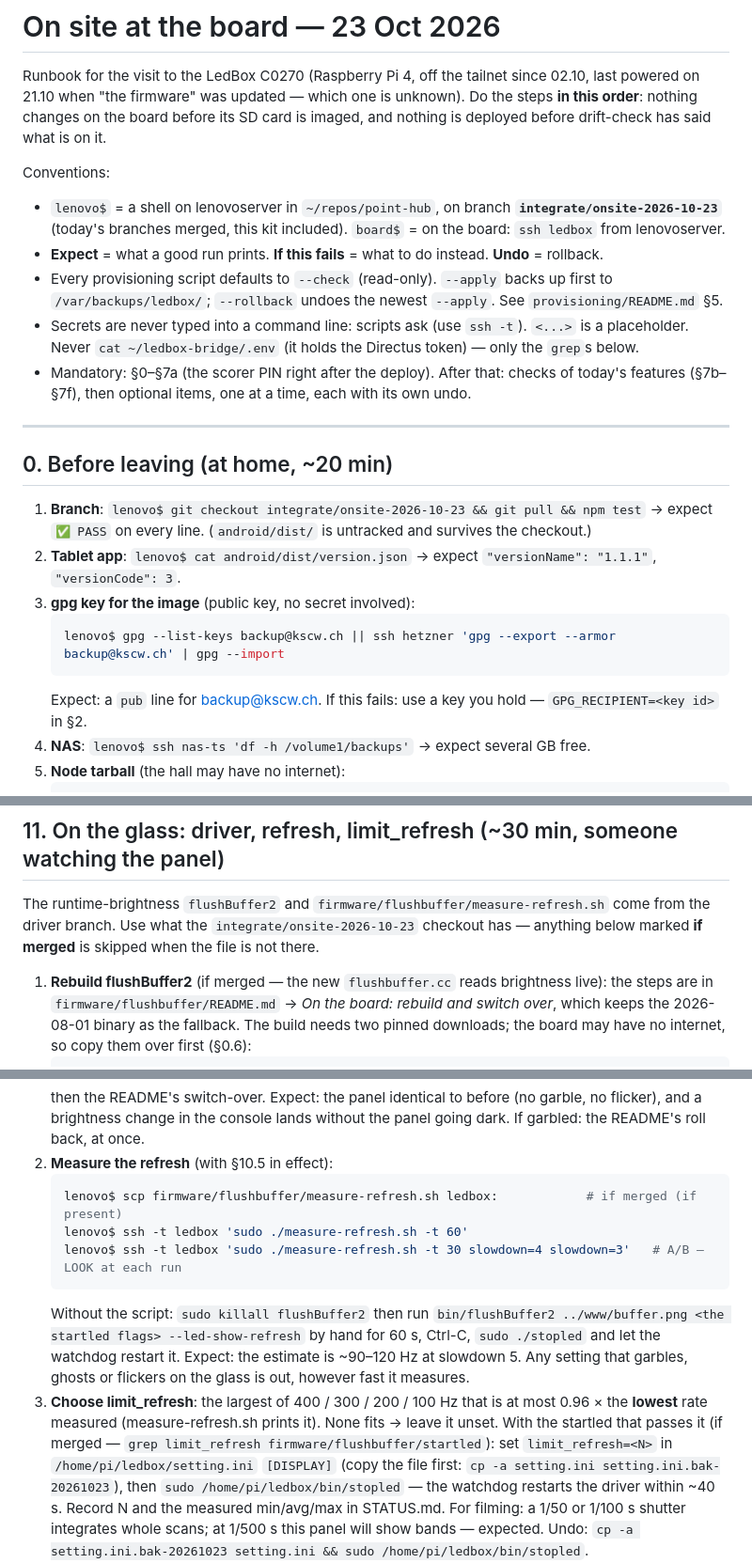
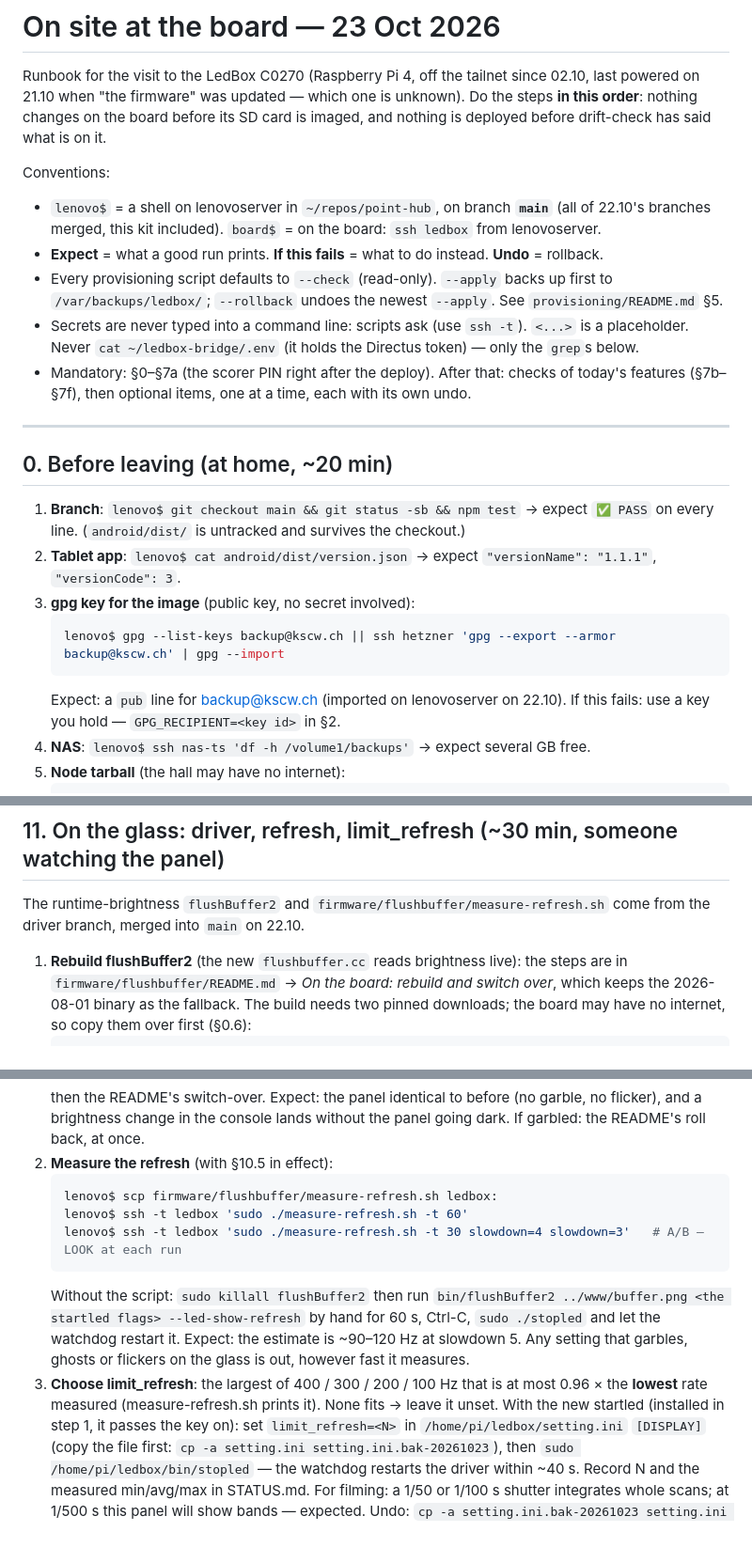
Before and after one commit to Lucanepa/point-hub, a Markdown page: docs/onsite-2026-10-23.md, 3 parts joined by grey strips. Shown at 94% size. Drawn GitHub-style; blank space fills up the shorter version.

Commit message:
Runbook: deploy from main (everything merged), gpg key already imported, pinSetup shown
Co-Authored-By: Claude Opus 5.5 <noreply@anthropic.com>

````diff
--- a/docs/onsite-2026-10-23.md
+++ b/docs/onsite-2026-10-23.md
@@ -7,8 +7,8 @@ drift-check has said what is on it.
 
 Conventions:
 
-- `lenovo$` = a shell on lenovoserver in `~/repos/point-hub`, on branch **`integrate/onsite-2026-10-23`**
-  (today's branches merged, this kit included). `board$` = on the board: `ssh ledbox` from lenovoserver.
+- `lenovo$` = a shell on lenovoserver in `~/repos/point-hub`, on branch **`main`**
+  (all of 22.10's branches merged, this kit included). `board$` = on the board: `ssh ledbox` from lenovoserver.
 - **Expect** = what a good run prints. **If this fails** = what to do instead. **Undo** = rollback.
 - Every provisioning script defaults to `--check` (read-only). `--apply` backs up first to
   `/var/backups/ledbox/`; `--rollback` undoes the newest `--apply`. See `provisioning/README.md` §5.
@@ -21,14 +21,14 @@ Conventions:
 
 ## 0. Before leaving (at home, ~20 min)
 
-1. **Branch**: `lenovo$ git checkout integrate/onsite-2026-10-23 && git pull && npm test` → expect `✅ PASS`
+1. **Branch**: `lenovo$ git checkout main && git status -sb && npm test` → expect `✅ PASS`
    on every line. (`android/dist/` is untracked and survives the checkout.)
 2. **Tablet app**: `lenovo$ cat android/dist/version.json` → expect `"versionName": "1.1.1"`, `"versionCode": 3`.
 3. **gpg key for the image** (public key, no secret involved):
    ```bash
    lenovo$ gpg --list-keys backup@kscw.ch || ssh hetzner 'gpg --export --armor backup@kscw.ch' | gpg --import
    ```
-   Expect: a `pub` line for backup@kscw.ch. If this fails: use a key you hold — `GPG_RECIPIENT=<key id>` in §2.
+   Expect: a `pub` line for backup@kscw.ch (imported on lenovoserver on 22.10). If this fails: use a key you hold — `GPG_RECIPIENT=<key id>` in §2.
 4. **NAS**: `lenovo$ ssh nas-ts 'df -h /volume1/backups'` → expect several GB free.
 5. **Node tarball** (the hall may have no internet):
    ```bash
@@ -487,10 +487,9 @@ over `config.txt`. Card back, power on. Or boot the spare from §2.
 ## 11. On the glass: driver, refresh, limit_refresh (~30 min, someone watching the panel)
 
 The runtime-brightness `flushBuffer2` and `firmware/flushbuffer/measure-refresh.sh` come from the
-driver branch. Use what the `integrate/onsite-2026-10-23` checkout has — anything below marked
-**if merged** is skipped when the file is not there.
+driver branch, merged into `main` on 22.10.
 
-1. **Rebuild flushBuffer2** (if merged — the new `flushbuffer.cc` reads brightness live): the steps are
+1. **Rebuild flushBuffer2** (the new `flushbuffer.cc` reads brightness live): the steps are
    in `firmware/flushbuffer/README.md` → *On the board: rebuild and switch over*, which keeps the
    2026-08-01 binary as the fallback. The build needs two pinned downloads; the board may have no
    internet, so copy them over first (§0.6):
@@ -506,7 +505,7 @@ driver branch. Use what the `integrate/onsite-2026-10-23` checkout has — anyth
    back, at once.
 2. **Measure the refresh** (with §10.5 in effect):
    ```bash
-   lenovo$ scp firmware/flushbuffer/measure-refresh.sh ledbox:            # if merged (if present)
+   lenovo$ scp firmware/flushbuffer/measure-refresh.sh ledbox:
    lenovo$ ssh -t ledbox 'sudo ./measure-refresh.sh -t 60'
    lenovo$ ssh -t ledbox 'sudo ./measure-refresh.sh -t 30 slowdown=4 slowdown=3'   # A/B — LOOK at each run
    ```
@@ -516,7 +515,7 @@ driver branch. Use what the `integrate/onsite-2026-10-23` checkout has — anyth
    flickers on the glass is out, however fast it measures.
 3. **Choose limit_refresh**: the largest of 400 / 300 / 200 / 100 Hz that is at most 0.96 × the
    **lowest** rate measured (measure-refresh.sh prints it). None fits → leave it unset. With the
-   startled that passes it (if merged — `grep limit_refresh firmware/flushbuffer/startled`): set `limit_refresh=<N>` in `/home/pi/ledbox/setting.ini`
+   new startled (installed in step 1, it passes the key on): set `limit_refresh=<N>` in `/home/pi/ledbox/setting.ini`
    `[DISPLAY]` (copy the file first: `cp -a setting.ini setting.ini.bak-20261023`), then
    `sudo /home/pi/ledbox/bin/stopled` — the watchdog restarts the driver within ~40 s. Record N and the
    measured min/avg/max in STATUS.md. For filming: a 1/50 or 1/100 s shutter integrates whole scans;
````
Also changed, not shown: other parts of docs/onsite-2026-10-23.md (+1 -1 lines).
